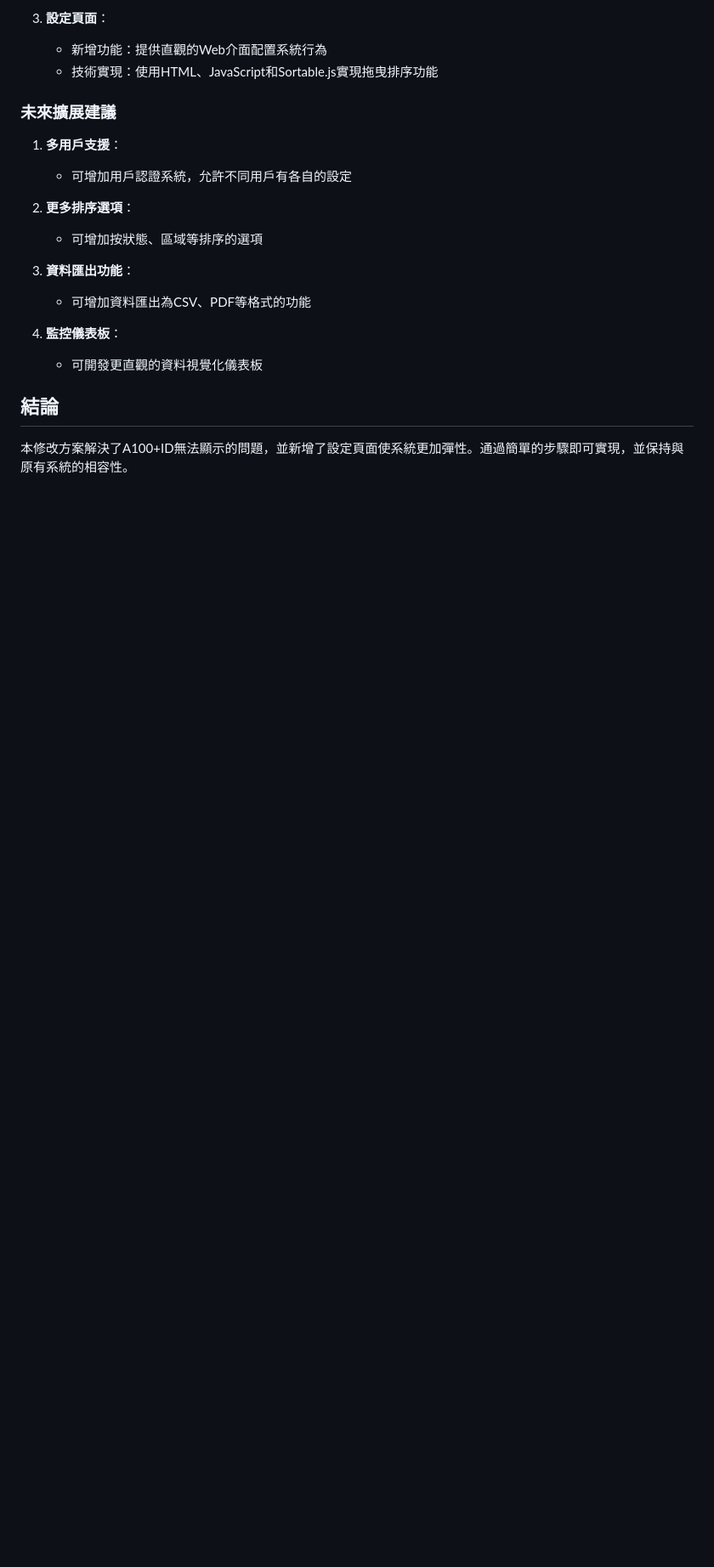
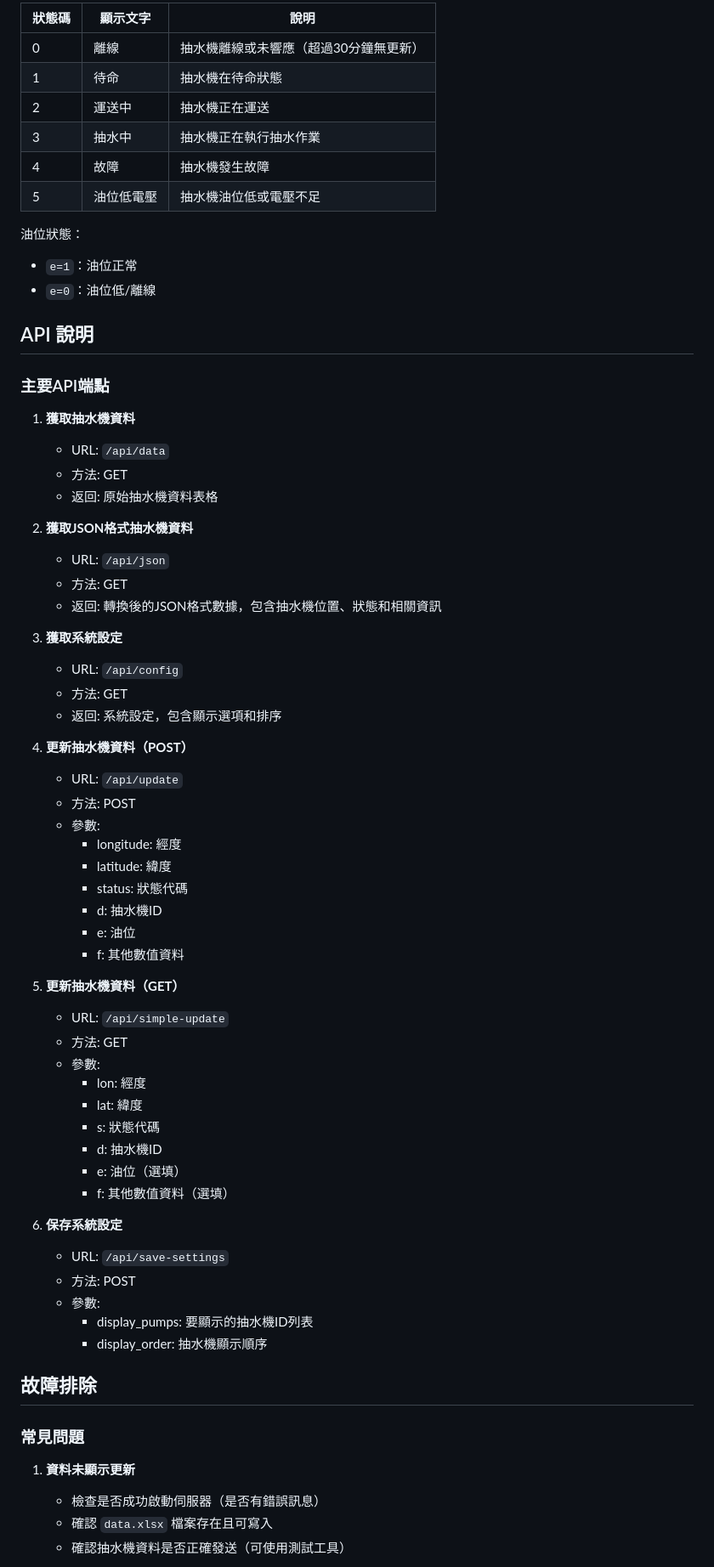
Before and after one commit to Sanwanh/PUMP, a Markdown page: README.md, the part around the change printed below. Shown: that part at 85% size. Rendered like a GitHub page; blank space fills up the shorter version.

```diff
--- a/README.md
+++ b/README.md
@@ -157,22 +160,71 @@
 
-3. **設定頁面**：
-   - 新增功能：提供直觀的Web介面配置系統行為
-   - 技術實現：使用HTML、JavaScript和Sortable.js實現拖曳排序功能
+| 狀態碼 | 顯示文字 | 說明 |
+|-------|---------|------|
+| 0 | 離線 | 抽水機離線或未響應（超過30分鐘無更新） |
+| 1 | 待命 | 抽水機在待命狀態 |
+| 2 | 運送中 | 抽水機正在運送 |
+| 3 | 抽水中 | 抽水機正在執行抽水作業 |
+| 4 | 故障 | 抽水機發生故障 |
+| 5 | 油位低電壓 | 抽水機油位低或電壓不足 |
 
-### 未來擴展建議
+油位狀態：
+- `e=1`：油位正常
+- `e=0`：油位低/離線
 
-1. **多用戶支援**：
-   - 可增加用戶認證系統，允許不同用戶有各自的設定
+## API 說明
 
-2. **更多排序選項**：
-   - 可增加按狀態、區域等排序的選項
+### 主要API端點
 
-3. **資料匯出功能**：
-   - 可增加資料匯出為CSV、PDF等格式的功能
+1. **獲取抽水機資料**
+   - URL: `/api/data`
+   - 方法: GET
+   - 返回: 原始抽水機資料表格
 
-4. **監控儀表板**：
-   - 可開發更直觀的資料視覺化儀表板
+2. **獲取JSON格式抽水機資料**
+   - URL: `/api/json`
+   - 方法: GET
+   - 返回: 轉換後的JSON格式數據，包含抽水機位置、狀態和相關資訊
 
-## 結論
+3. **獲取系統設定**
+   - URL: `/api/config`
+   - 方法: GET
+   - 返回: 系統設定，包含顯示選項和排序
 
-本修改方案解決了A100+ID無法顯示的問題，並新增了設定頁面使系統更加彈性。通過簡單的步驟即可實現，並保持與原有系統的相容性。
+4. **更新抽水機資料（POST）**
+   - URL: `/api/update`
+   - 方法: POST
+   - 參數:
+     - longitude: 經度
+     - latitude: 緯度
+     - status: 狀態代碼
+     - d: 抽水機ID
+     - e: 油位
+     - f: 其他數值資料
+
+5. **更新抽水機資料（GET）**
+   - URL: `/api/simple-update`
+   - 方法: GET
+   - 參數:
+     - lon: 經度
+     - lat: 緯度
+     - s: 狀態代碼
+     - d: 抽水機ID
+     - e: 油位（選填）
+     - f: 其他數值資料（選填）
+
+6. **保存系統設定**
+   - URL: `/api/save-settings`
+   - 方法: POST
+   - 參數:
+     - display_pumps: 要顯示的抽水機ID列表
+     - display_order: 抽水機顯示順序
+
+## 故障排除
+
+### 常見問題
+
+1. **資料未顯示更新**
+   - 檢查是否成功啟動伺服器（是否有錯誤訊息）
+   - 確認 `data.xlsx` 檔案存在且可寫入
+   - 確認抽水機資料是否正確發送（可使用測試工具）
+
```
Also changed, not shown: other parts of README.md (+168 -111 lines).
